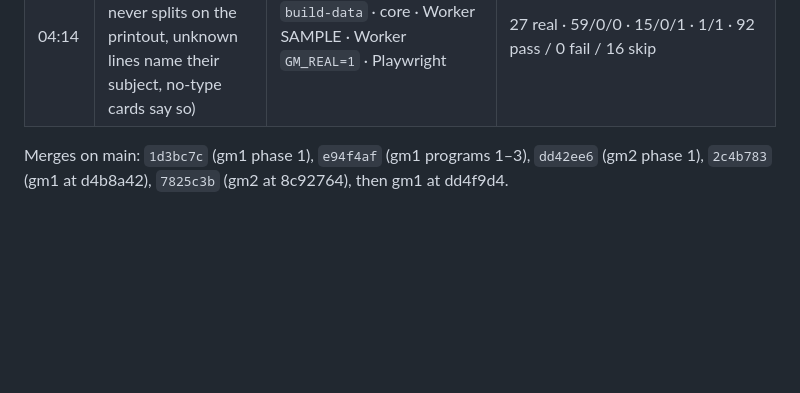
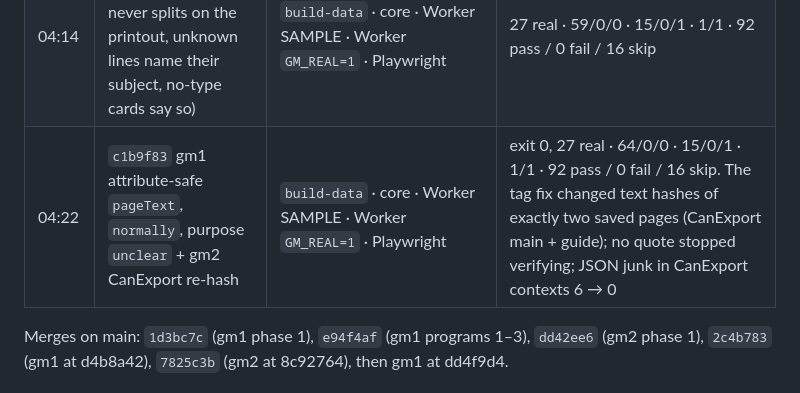
Before and after one commit to alexjpower74-create/grant-match-nl, a Markdown page: docs/build-report.md, the part around the change. GitHub-like rendering; blank space fills up the shorter version.

Commit message:
docs: build report QA row for c1b9f83
Co-Authored-By: Claude Opus 5 <noreply@anthropic.com>
Claude-Session: https://claude.ai/code/session_01MGoNyrbJND6di9uQN9XQ3E

```diff
--- a/docs/build-report.md
+++ b/docs/build-report.md
@@ -18,6 +18,7 @@ pinned to a sha (`rig qa`), never from a shared tree. Per-slice detail: `docs/bu
 | 04:02 | `8593d85` gm2 real-data Worker mode, CanExport `unclear` | `build-data` · core · Worker SAMPLE · Worker `GM_REAL=1` · Playwright | 27 real · 58/0/0 · 15 pass / 0 fail / 1 skip · **1 / 1 pass** (27 programs, 147 criteria, 53 sources) · 82 pass / 0 fail / 14 skip |
 | 04:08 | `8593d85` live | `live.spec.mjs` with `GM_API` → a real `wrangler dev --local` (DATA_SET=sample, migrated D1) on 7409, app on 7408 | 4 pass / 0 fail (chromium + webkit, 390 + 1280): the app rendered exactly the Worker's open and closed lists |
 | 04:14 | `04e3e18` gm2 real-data pass (phone never splits on the printout, unknown lines name their subject, no-type cards say so) | `build-data` · core · Worker SAMPLE · Worker `GM_REAL=1` · Playwright | 27 real · 59/0/0 · 15/0/1 · 1/1 · 92 pass / 0 fail / 16 skip |
+| 04:22 | `c1b9f83` gm1 attribute-safe `pageText`, `normally`, purpose `unclear` + gm2 CanExport re-hash | `build-data` · core · Worker SAMPLE · Worker `GM_REAL=1` · Playwright | exit 0, 27 real · 64/0/0 · 15/0/1 · 1/1 · 92 pass / 0 fail / 16 skip. The tag fix changed text hashes of exactly two saved pages (CanExport main + guide); no quote stopped verifying; JSON junk in CanExport contexts 6 → 0 |
 
 Merges on main: `1d3bc7c` (gm1 phase 1), `e94f4af` (gm1 programs 1–3), `dd42ee6` (gm2 phase 1), `2c4b783` (gm1 at d4b8a42), `7825c3b` (gm2 at 8c92764), then gm1 at dd4f9d4.
 
```
